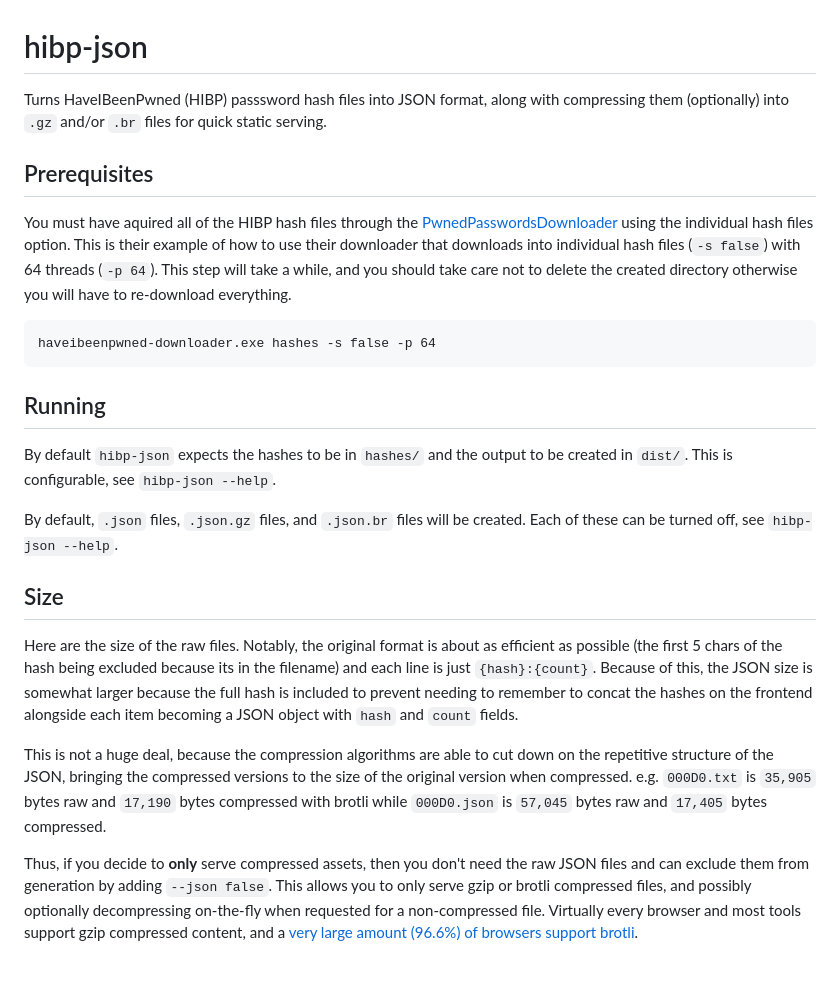
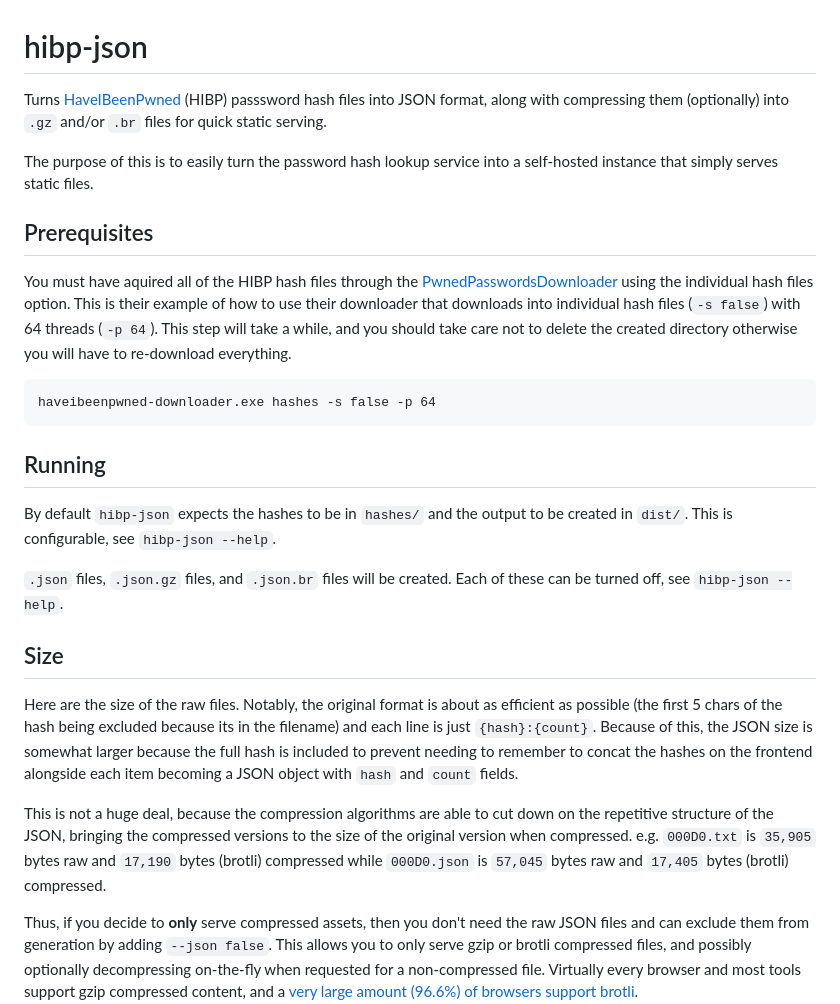
Before and after one commit to chippers/hibp-json, a Markdown page: README.md, the part around the change printed below. GitHub-like rendering; blank space fills up the shorter version.

Commit message:
clarify readme

```diff
--- a/README.md
+++ b/README.md
@@ -1,6 +1,10 @@
 # hibp-json
 
-Turns HaveIBeenPwned (HIBP) passsword hash files into JSON format, along with compressing them (optionally) into `.gz` and/or `.br` files for quick static serving.
+Turns [HaveIBeenPwned] (HIBP) passsword hash files into JSON format, along with compressing them (optionally) into `.gz` and/or `.br` files for quick static serving.
+
+The purpose of this is to easily turn the password hash lookup service into a self-hosted instance that simply serves static files.
+
+[HaveIBeenPwned]: https://haveibeenpwned.com/
 
 ## Prerequisites
 
@@ -14,13 +20,13 @@ haveibeenpwned-downloader.exe hashes -s false -p 64
 
 By default `hibp-json` expects the hashes to be in `hashes/` and the output to be created in `dist/`. This is configurable, see `hibp-json --help`.
 
-By default, `.json` files, `.json.gz` files, and `.json.br` files will be created. Each of these can be turned off, see `hibp-json --help`.
+`.json` files, `.json.gz` files, and `.json.br` files will be created. Each of these can be turned off, see `hibp-json --help`.
 
 ## Size
 
 Here are the size of the raw files. Notably, the original format is about as efficient as possible (the first 5 chars of the hash being excluded because its in the filename) and each line is just `{hash}:{count}`. Because of this, the JSON size is somewhat larger because the full hash is included to prevent needing to remember to concat the hashes on the frontend alongside each item becoming a JSON object with `hash` and `count` fields.
 
-This is not a huge deal, because the compression algorithms are able to cut down on the repetitive structure of the JSON, bringing the compressed versions to the size of the original version when compressed. e.g. `000D0.txt` is `35,905` bytes raw and `17,190` bytes compressed with brotli while `000D0.json` is `57,045` bytes raw and `17,405` bytes compressed.
+This is not a huge deal, because the compression algorithms are able to cut down on the repetitive structure of the JSON, bringing the compressed versions to the size of the original version when compressed. e.g. `000D0.txt` is `35,905` bytes raw and `17,190` bytes (brotli) compressed while `000D0.json` is `57,045` bytes raw and `17,405` bytes (brotli) compressed.
 
 Thus, if you decide to **only** serve compressed assets, then you don't need the raw JSON files and can exclude them from generation by adding `--json false`. This allows you to only serve gzip or brotli compressed files, and possibly optionally decompressing on-the-fly when requested for a non-compressed file. Virtually every browser and most tools support gzip compressed content, and a [very large amount (96.6%) of browsers support brotli](https://caniuse.com/brotli).
 
```
Also changed, not shown: other parts of README.md (+3 -1 lines).
